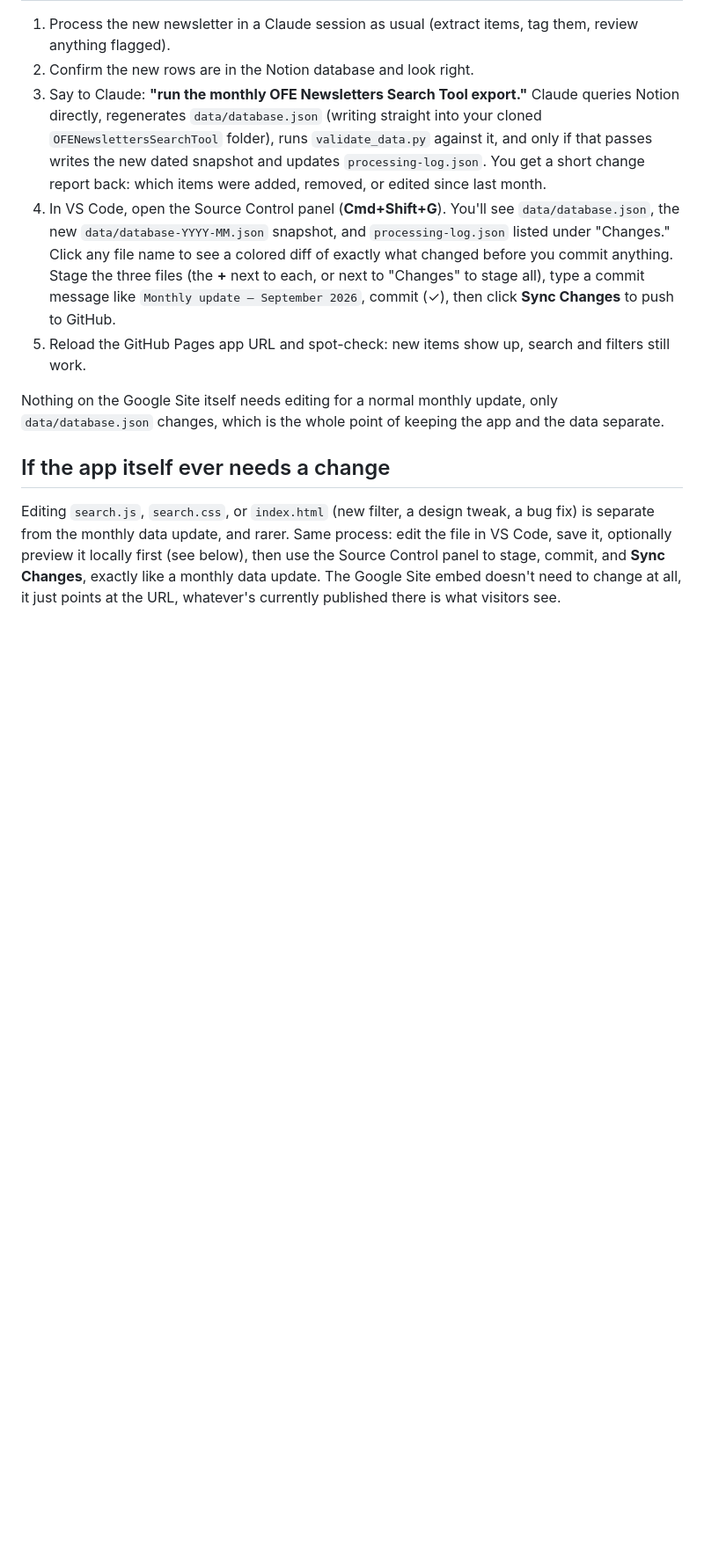
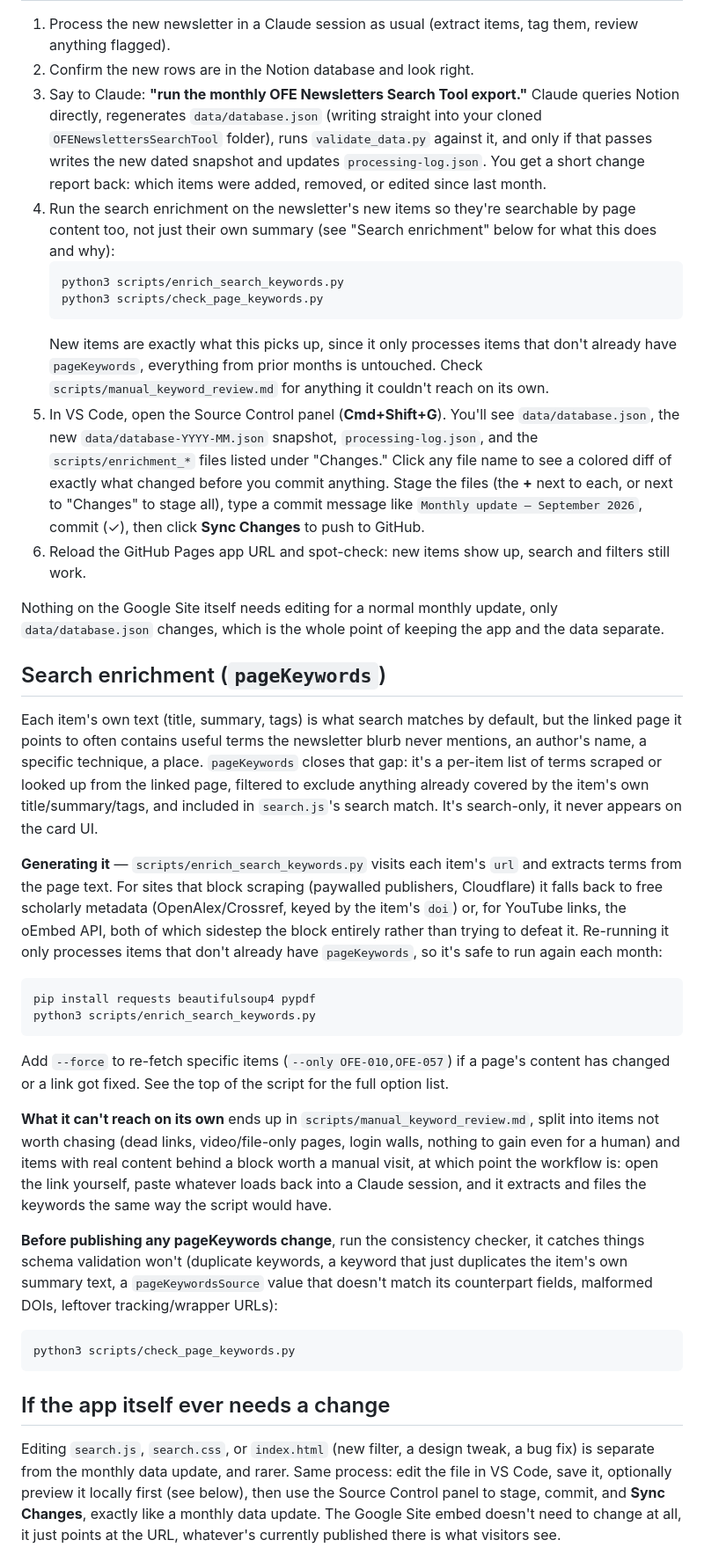
Before and after one commit to DigitAgforOFE/OFENewslettersSearchTool, a Markdown page: README.md, the part around one of its changes. Shown at 88% size. GitHub-like rendering; blank space fills up the shorter version.

Commit message:
Document the pageKeywords search enrichment in the README
Adds a Search enrichment section (what it is, how to (re)run it, how
to handle what the script can't reach on its own), wires an enrichment
step into the monthly publish checklist so new items get it going
forward, updates the folder layout, and notes the accent-folding fix.

Co-Authored-By: Claude Sonnet 5 <noreply@anthropic.com>

````diff
--- a/README.md
+++ b/README.md
@@ -188,20 +193,77 @@ filters + several rows of results on most screens).
    dated snapshot and updates `processing-log.json`. You get a short
    change report back: which items were added, removed, or edited since
    last month.
-4. In VS Code, open the Source Control panel (**Cmd+Shift+G**). You'll
+4. Run the search enrichment on the newsletter's new items so they're
+   searchable by page content too, not just their own summary (see
+   "Search enrichment" below for what this does and why):
+   ```
+   python3 scripts/enrich_search_keywords.py
+   python3 scripts/check_page_keywords.py
+   ```
+   New items are exactly what this picks up, since it only processes
+   items that don't already have `pageKeywords`, everything from prior
+   months is untouched. Check `scripts/manual_keyword_review.md` for
+   anything it couldn't reach on its own.
+5. In VS Code, open the Source Control panel (**Cmd+Shift+G**). You'll
    see `data/database.json`, the new `data/database-YYYY-MM.json`
-   snapshot, and `processing-log.json` listed under "Changes." Click any
-   file name to see a colored diff of exactly what changed before you
-   commit anything. Stage the three files (the **+** next to each, or
-   next to "Changes" to stage all), type a commit message like
-   `Monthly update — September 2026`, commit (✓), then click **Sync
-   Changes** to push to GitHub.
-5. Reload the GitHub Pages app URL and spot-check: new items show up,
+   snapshot, `processing-log.json`, and the `scripts/enrichment_*` files
+   listed under "Changes." Click any file name to see a colored diff of
+   exactly what changed before you commit anything. Stage the files (the
+   **+** next to each, or next to "Changes" to stage all), type a commit
+   message like `Monthly update — September 2026`, commit (✓), then
+   click **Sync Changes** to push to GitHub.
+6. Reload the GitHub Pages app URL and spot-check: new items show up,
    search and filters still work.
 
 Nothing on the Google Site itself needs editing for a normal monthly
 update, only `data/database.json` changes, which is the whole point of
 keeping the app and the data separate.
+
+## Search enrichment (`pageKeywords`)
+
+Each item's own text (title, summary, tags) is what search matches by
+default, but the linked page it points to often contains useful terms
+the newsletter blurb never mentions, an author's name, a specific
+technique, a place. `pageKeywords` closes that gap: it's a per-item list
+of terms scraped or looked up from the linked page, filtered to exclude
+anything already covered by the item's own title/summary/tags, and
+included in `search.js`'s search match. It's search-only, it never
+appears on the card UI.
+
+**Generating it** — `scripts/enrich_search_keywords.py` visits each
+item's `url` and extracts terms from the page text. For sites that block
+scraping (paywalled publishers, Cloudflare) it falls back to free
+scholarly metadata (OpenAlex/Crossref, keyed by the item's `doi`) or, for
+YouTube links, the oEmbed API, both of which sidestep the block entirely
+rather than trying to defeat it. Re-running it only processes items that
+don't already have `pageKeywords`, so it's safe to run again each month:
+
+```
+pip install requests beautifulsoup4 pypdf
+python3 scripts/enrich_search_keywords.py
+```
+
+Add `--force` to re-fetch specific items (`--only OFE-010,OFE-057`) if a
+page's content has changed or a link got fixed. See the top of the
+script for the full option list.
+
+**What it can't reach on its own** ends up in
+`scripts/manual_keyword_review.md`, split into items not worth chasing
+(dead links, video/file-only pages, login walls, nothing to gain even for
+a human) and items with real content behind a block worth a manual
+visit, at which point the workflow is: open the link yourself, paste
+whatever loads back into a Claude session, and it extracts and files the
+keywords the same way the script would have.
+
+**Before publishing any pageKeywords change**, run the consistency
+checker, it catches things schema validation won't (duplicate keywords,
+a keyword that just duplicates the item's own summary text, a
+`pageKeywordsSource` value that doesn't match its counterpart fields,
+malformed DOIs, leftover tracking/wrapper URLs):
+
+```
+python3 scripts/check_page_keywords.py
+```
 
 ## If the app itself ever needs a change
 
````
Also changed, not shown: other parts of README.md (+15 -2 lines).
